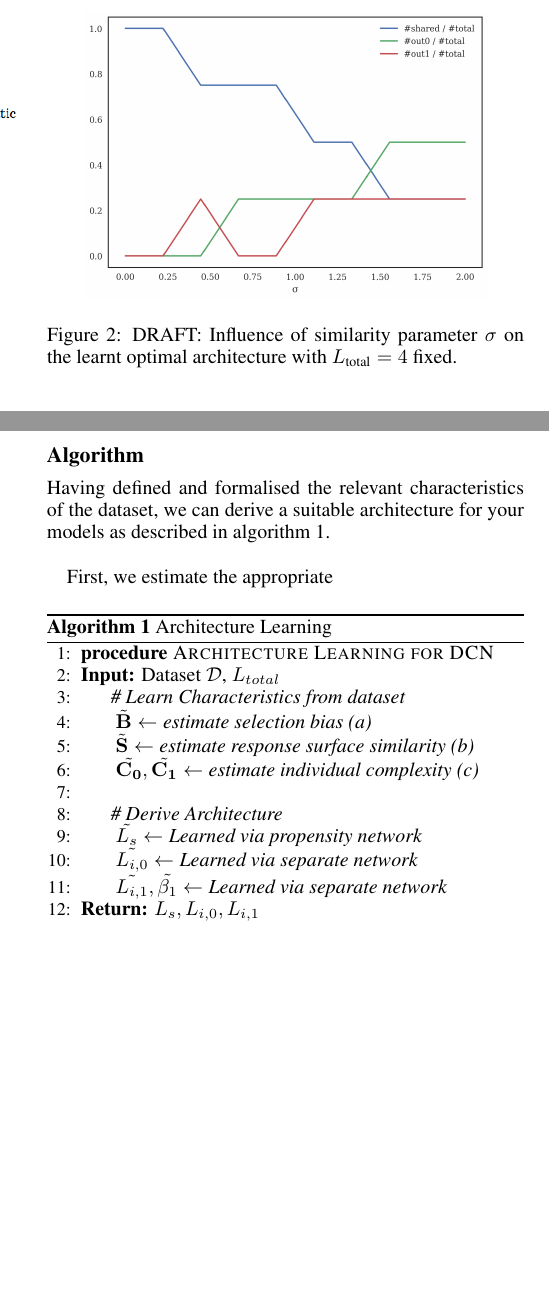
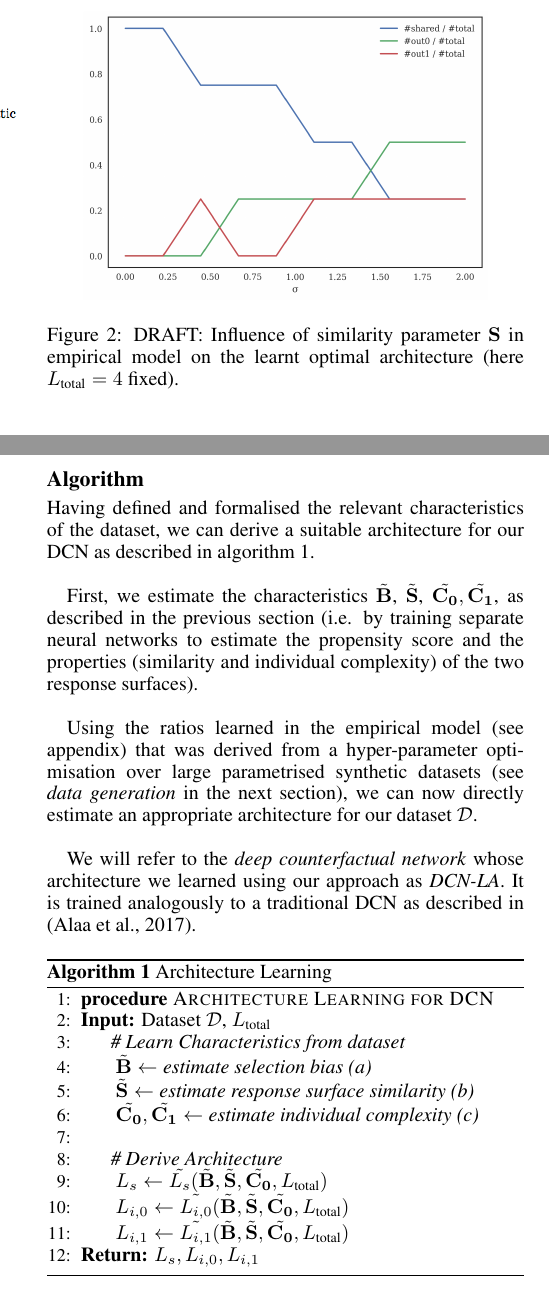
Before and after one commit to mweisz/aaai-paper, a LaTeX paper (aaai-inst.tex): two parts of the columns of pages 2 and 3 of 5, joined at a grey line, cut so that both start at the same text, the shorter picture padded with empty space. Compiled offline with pdfLaTeX.

Commit message:
Finish algorithm section.

```diff
--- a/aaai-inst.tex
+++ b/aaai-inst.tex
@@ -144,7 +144,7 @@ In the following, we will discuss each characteristic in detail, including its i
 \begin{figure}[]
 	\centering
 	\includegraphics[width=0.4\textwidth]{img/fig-syn-sigma}
-	\caption{DRAFT: Influence of similarity parameter $\sigma$ on the learnt optimal architecture with $L_\text{total} = 4$ fixed. }
+	\caption{DRAFT: Influence of similarity parameter $\mathbf{S}$ in empirical model on the learnt optimal architecture (here $L_\text{total} = 4$ fixed). }
 	\label{fig:syn-sigma}
 \end{figure}
 
@@ -235,9 +235,13 @@ In order to formalise the outcome-specific complexity, we use the same model for
 
 
 \subsection{Algorithm}
-Having defined and formalised the relevant characteristics of the dataset, we can derive a suitable architecture for your models as described in algorithm \ref{fig:algorithm}. \\
+Having defined and formalised the relevant characteristics of the dataset, we can derive a suitable architecture for our DCN as described in algorithm \ref{fig:algorithm}. \\
 
-First, we estimate the appropriate
+First, we estimate the characteristics $\tilde{\mathbf{B}}$, $\tilde{\mathbf{S}}$, $\tilde{\mathbf{C_0}}, \tilde{\mathbf{C_1}}$, as described in the previous section (i.e. by training separate neural networks to estimate the propensity score and the properties (similarity and individual complexity) of the two response surfaces). \\
+
+Using the ratios learned in the empirical model (see appendix) that was derived from a hyper-parameter optimisation over large parametrised synthetic datasets (see \emph{data generation} in the next section), we can now directly estimate an appropriate architecture for our dataset $\mathcal{D}$. \\
+
+We will refer to the \emph{deep counterfactual network} whose architecture we learned using our approach as \emph{DCN-LA}. It is trained  analogously to a traditional DCN as described in \cite{propensity-dropout}.
 
 
 \begin{algorithm}
@@ -245,15 +249,15 @@ First, we estimate the appropriate
 	\begin{algorithmic}[1]
 
 		\Procedure{Architecture Learning for DCN}{} \\
-		\textbf{Input:} Dataset $\mathcal{D}$, $L_{total}$
+		\textbf{Input:} Dataset $\mathcal{D}$, $L_{\text{total}}$
 		\State \emph{\# Learn Characteristics from dataset}
 		\State $\ \tilde{\mathbf{B}} \gets \textit{estimate selection bias (a)}$
 		\State $\ \tilde{\mathbf{S}} \gets \textit{estimate response surface similarity (b)}$
 		\State $\ \tilde{\mathbf{C_0}}, \tilde{\mathbf{C_1}} \gets \textit{estimate individual complexity (c)}$\\
 		\State \emph{\# Derive Architecture}
-		\State $\ \tilde{L_s} \gets \textit{Learned via propensity network}$
-		\State $\ \tilde{L_{i,0}} \gets \textit{Learned via separate network}$
-		\State $\ \tilde{L_{i,1}}, \tilde{\beta_1} \gets \textit{Learned via separate network}$ \\
+		\State $\ {L_s} \gets \tilde{L_s}(\tilde{\mathbf{B}}, \tilde{\mathbf{S}}, \tilde{\mathbf{C_0}}, L_{\text{total}})$
+		\State $\ {L_{i,0}}\gets \tilde{L_{i,0}}(\tilde{\mathbf{B}}, \tilde{\mathbf{S}}, \tilde{\mathbf{C_0}}, L_{\text{total}})$
+		\State $\ {L_{i,1}}\gets \tilde{L_{i,1}}(\tilde{\mathbf{B}}, \tilde{\mathbf{S}}, \tilde{\mathbf{C_0}}, L_{\text{total}})$ \\
 		\textbf{Return:} $L_s, L_{i,0}, L_{i,1}$
 
 		\EndProcedure
```
Also changed, not shown: aaai-inst.pdf, aaai-inst.tex (17 more changed lines), 3 other files.
